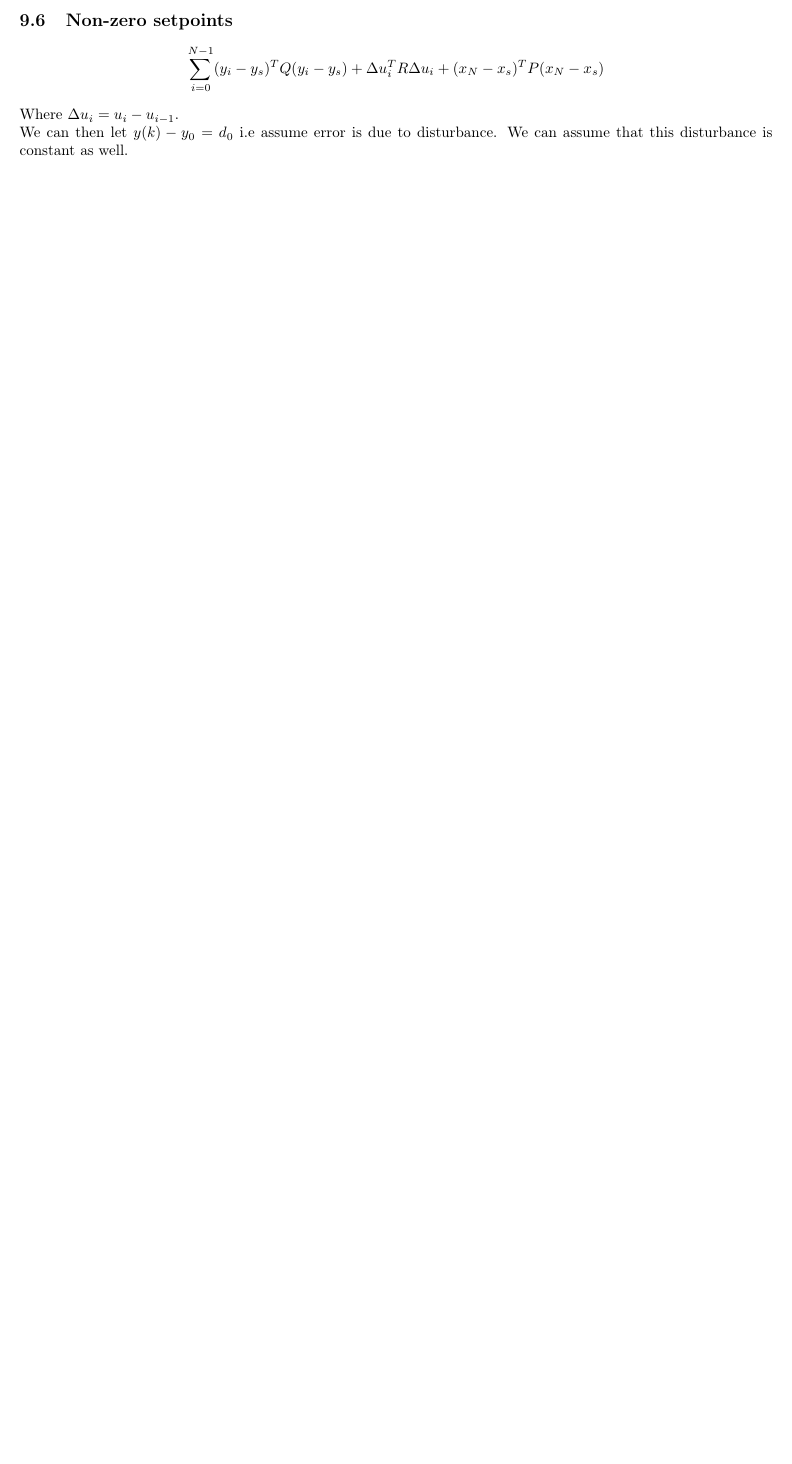
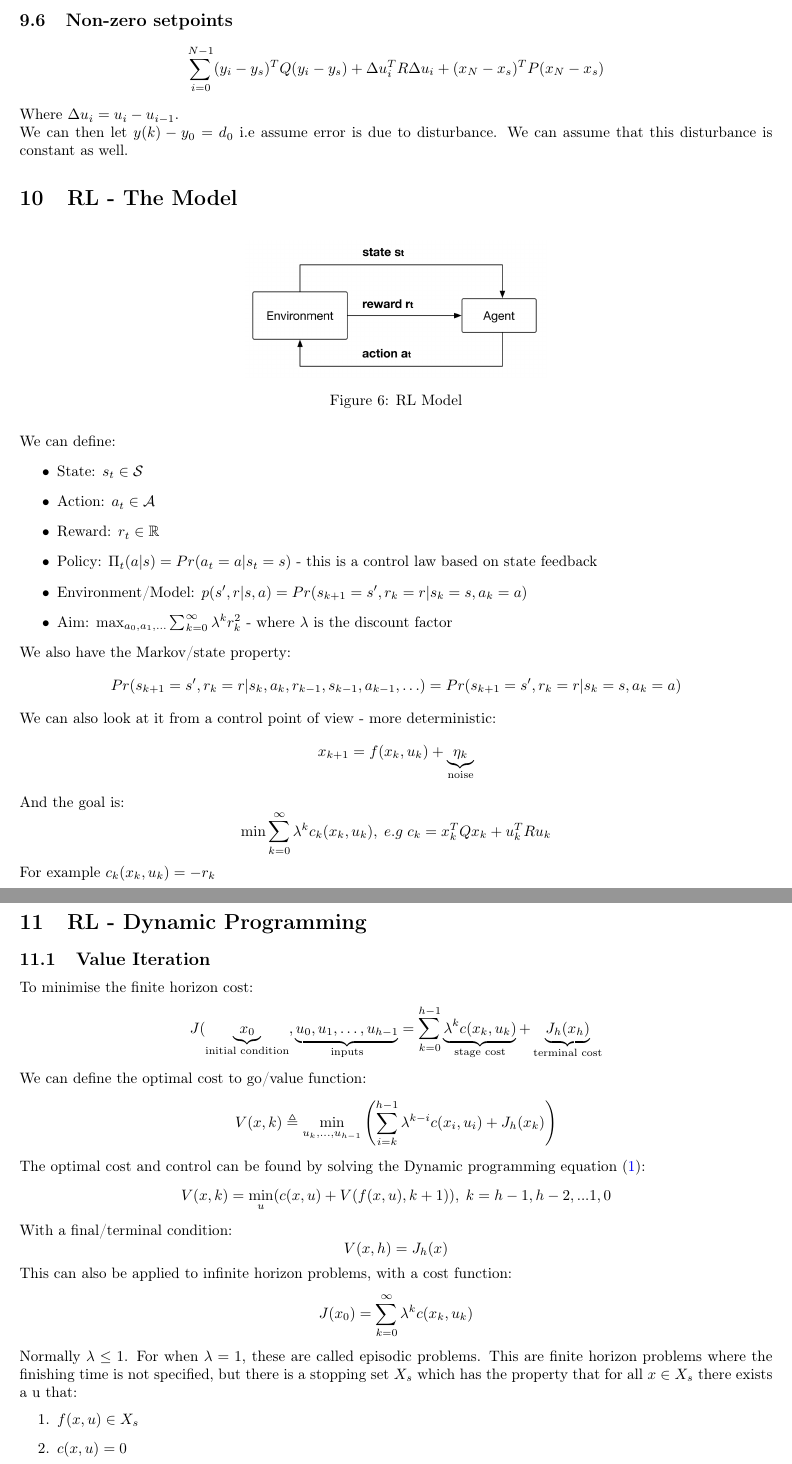
Before and after one commit to Kazalo11/4F3-An-Optimised-Based-Approach-to-Control, a LaTeX document (4F3.tex): part of page 38 of 38 before the commit and two parts of pages 38 and 39 of 40 after it, the two joined at a grey line, cut so that both start at the same text, the shorter picture padded with empty space. Compiled offline with pdfLaTeX.

Commit message:
Lecture 13

```diff
--- a/4F3.tex
+++ b/4F3.tex
@@ -1937,3 +1937,58 @@ The constraint $M_N x_N < b_N$ can be enforced, by requiring that $(M+EK)x_i \le
 \]
 Where $\Delta u_i = u_i - u_{i-1}$. \\
 We can then let $y(k) -y_0 = d_0$ i.e assume error is due to disturbance. We can assume that this disturbance is constant as well.
+\section{RL - The Model}
+\begin{figure}[H]
+    \centering
+    \includegraphics[width=0.4\linewidth]{Screenshot 2023-03-03 at 12.15.53.png}
+    \caption{RL Model}
+\end{figure}
+We can define:
+\begin{itemize}
+    \item State: $s_t \in \mathcal{S}$
+    \item Action: $a_t \in \mathcal{A}$
+    \item Reward: $r_t \in \mathbb{R}$
+    \item Policy: $\Pi_t(a|s) = Pr(a_t = a | s_t = s)$ - this is a control law based on state feedback
+    \item Environment/Model: $p(s',r|s,a) = Pr(s_{k+1} = s', r_k = r| s_k = s, a_k = a)$
+    \item Aim: $\max_{a_0,a_1,\hdots} \sum_{k=0}^\infty \lambda^k r_k^2 $ - where $\lambda$ is the discount factor
+\end{itemize}
+We also have the Markov/state property:
+\[
+Pr(s_{k+1} = s', r_k = r|s_k,a_k,r_{k-1},s_{k-1},a_{k-1},\hdots) = Pr(s_{k+1} = s', r_k = r| s_k = s, a_k = a)
+\]
+We can also look at it from a control point of view - more deterministic:
+\[
+x_{k+1} = f(x_k,u_k) + \underbrace{\eta_k}_{\text{noise}}
+\]
+And the goal is:
+\[
+\min \sum_{k=0}^\infty \lambda^k c_k(x_k,u_k), \; e.g \; c_k = x_k^TQx_k + u_k^T R u_k
+\]
+For example $c_k(x_k,u_k) = -r_k$
+\section{RL - Dynamic Programming}
+\subsection{Value Iteration}
+To minimise the finite horizon cost:
+\[
+J(\underbrace{x_0}_{\text{initial condition}}, \underbrace{u_0,u_1,\hdots,u_{h-1}}_{\text{inputs}} = \sum_{k=0}^{h-1} \underbrace{\lambda^k c(x_k,u_k)}_{\text{stage cost}} + \underbrace{J_h(x_h)}_{\text{terminal cost}}
+\]
+We can define the optimal cost to go/value function:
+\[
+V(x,k) \triangleq \min_{u_k,\hdots,u_{h-1}}\left(\sum_{i=k}^{h-1} \lambda^{k-i} c(x_i,u_i) + J_h(x_k)\right)
+\]
+The optimal cost and control can be found by solving the Dynamic programming equation \eqref{dp1}:
+\[
+V(x,k) = \min_u (c(x,u) + V(f(x,u),k+1)), \; k=h-1,h-2,...1,0
+\]
+With a final/terminal condition:
+\[
+V(x,h) = J_h(x)
+\]
+This can also be applied to infinite horizon problems, with a cost function:
+\[
+J(x_0) = \sum_{k=0}^\infty \lambda^k c(x_k,u_k)
+\]
+Normally $\lambda \leq 1$. For when $\lambda =1$, these are called episodic problems. This are finite horizon problems where the finishing time is not specified, but there is a stopping set $X_s$ which has the property that for all $x \in X_s$ there exists a u that:
+\begin{enumerate}
+    \item $f(x,u) \in X_s$
+    \item $c(x,u) = 0$
+\end{enumerate}
@@ -1939,0 +2022 @@ We can then let $y(k) -y_0 = d_0$ i.e assume error is due to disturbance. We can
+V^\pi(x) = c(x,\pi(x)) + \lambda V^\pi(f(x,\pi(x)))
```
Also changed, not shown: Screenshot 2023-03-03 at 12.15.53.png (added), 4F3.tex (44 more changed lines).
